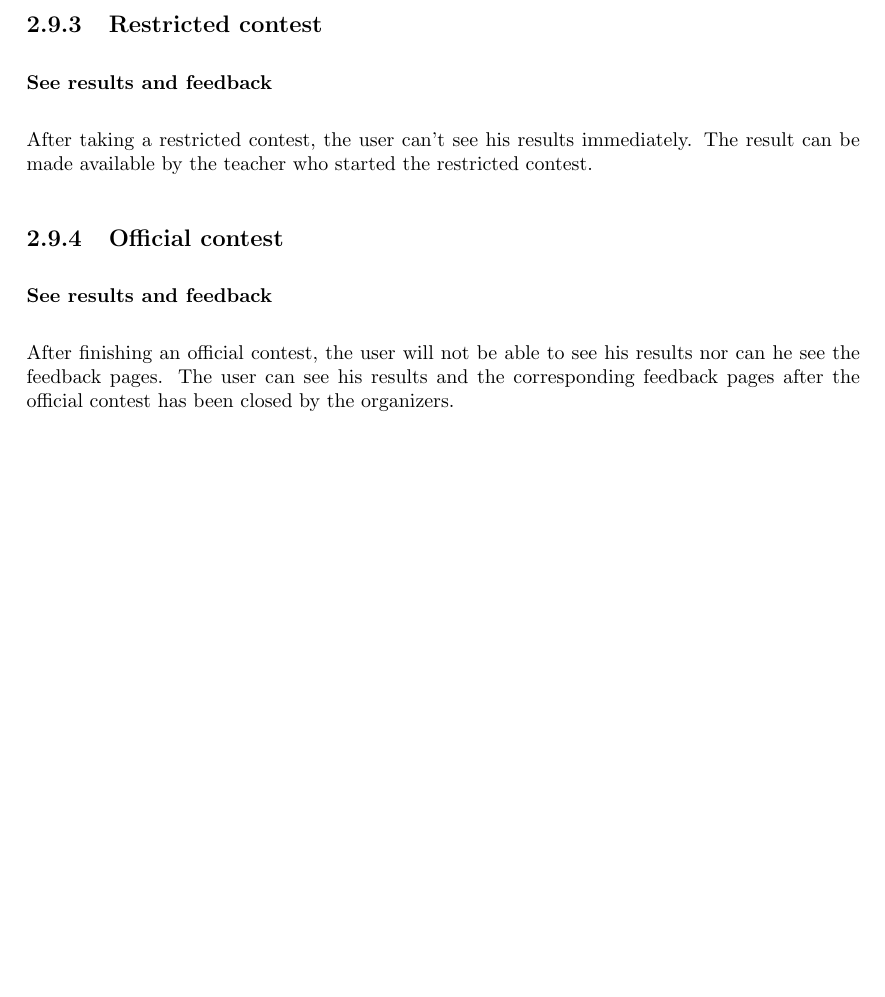
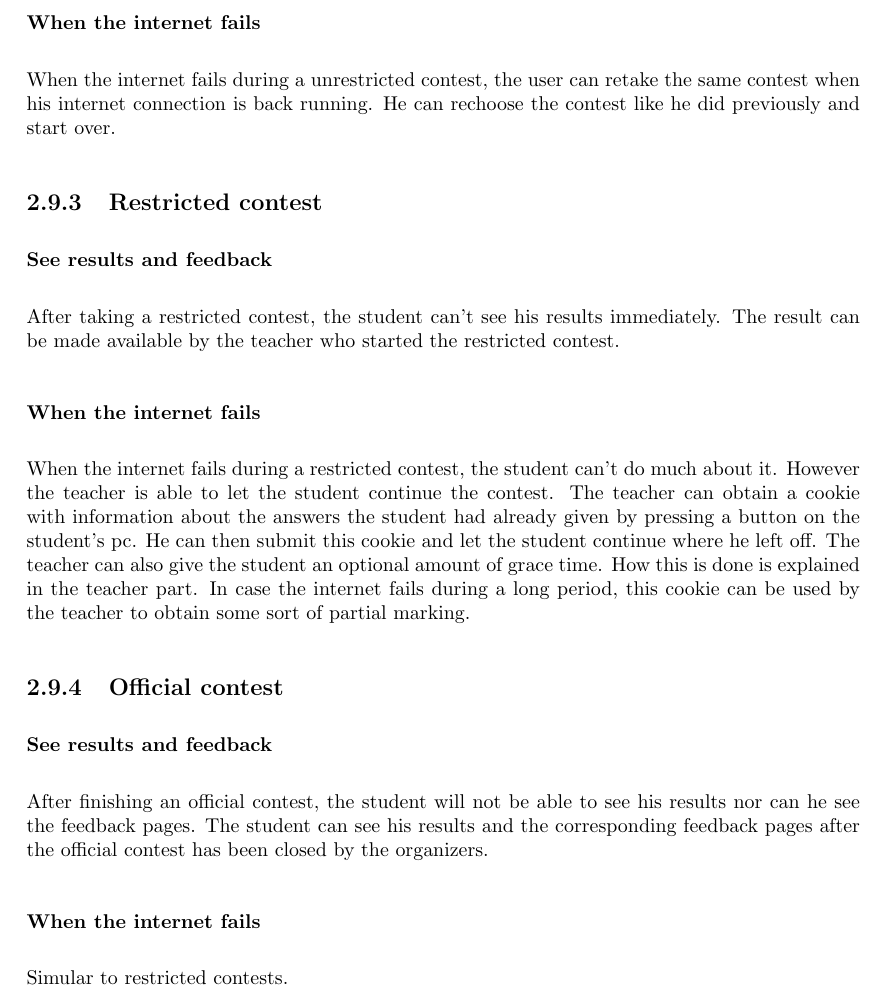
Before and after one commit to SanderDemeester/avank-bebras, a LaTeX document (design/srs/srs.tex, which reads design/srs/formal/use_cases_competitions.tex): part of page 34 of 38, cut at the place of the change, the shorter picture padded with empty space. Compiled offline with pdfLaTeX.

Commit message:
added internet failure to contest part of srs

```diff
--- a/design/srs/formal/use_cases_competitions.tex
+++ b/design/srs/formal/use_cases_competitions.tex
@@ -47,12 +47,21 @@ Immediatly after finishing the contest, the user will be shown an overview that
 		  \label{Contest}
 		\end{figure}
 
+\subsubsection{When the internet fails}
+When the internet fails during a unrestricted contest, the user can retake the same contest when his internet connection is back running. He can rechoose the contest like he did previously and start over.
+
 \subsection{Restricted contest}
 
 \subsubsection{See results and feedback}
-After taking a restricted contest, the user can't see his results immediately. The result can be made available by the teacher who started the restricted contest.
+After taking a restricted contest, the student can't see his results immediately. The result can be made available by the teacher who started the restricted contest.
+
+\subsubsection{When the internet fails}
+When the internet fails during a restricted contest, the student can't do much about it. However the teacher is able to let the student continue the contest. The teacher can obtain a cookie with information about the answers the student had already given by pressing a button on the student's pc. He can then submit this cookie and let the student continue where he left off. The teacher can also give the student an optional amount of grace time. How this is done is explained in the teacher part. In case the internet fails during a long period, this cookie can be used by the teacher to obtain some sort of partial marking.
 
 \subsection{Official contest}
 
 \subsubsection{See results and feedback}
-After finishing an official contest, the user will not be able to see his results nor can he see the feedback pages. The user can see his results and the corresponding feedback pages after the official contest has been closed by the organizers.
+After finishing an official contest, the student will not be able to see his results nor can he see the feedback pages. The student can see his results and the corresponding feedback pages after the official contest has been closed by the organizers.
+
+\subsubsection{When the internet fails}
+Simular to restricted contests.
```
